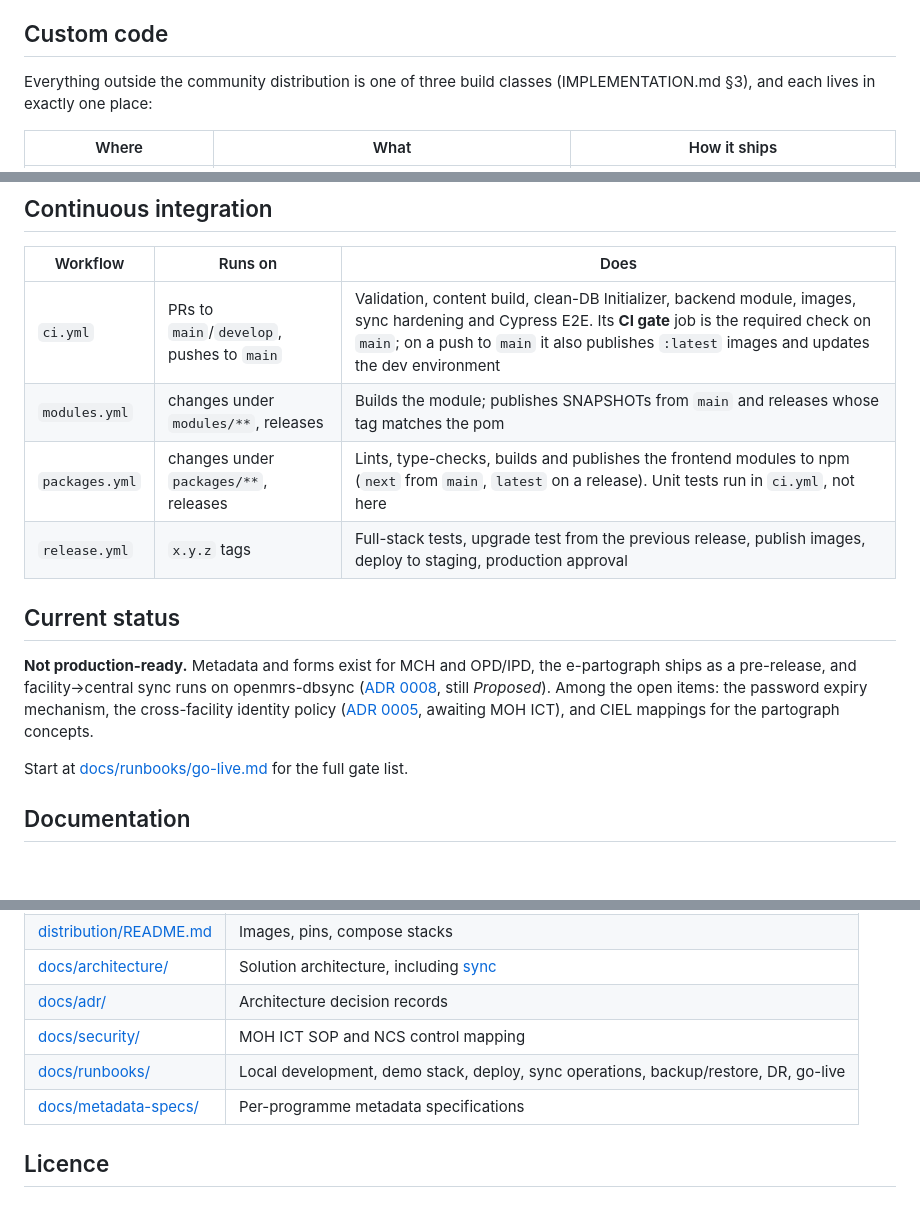
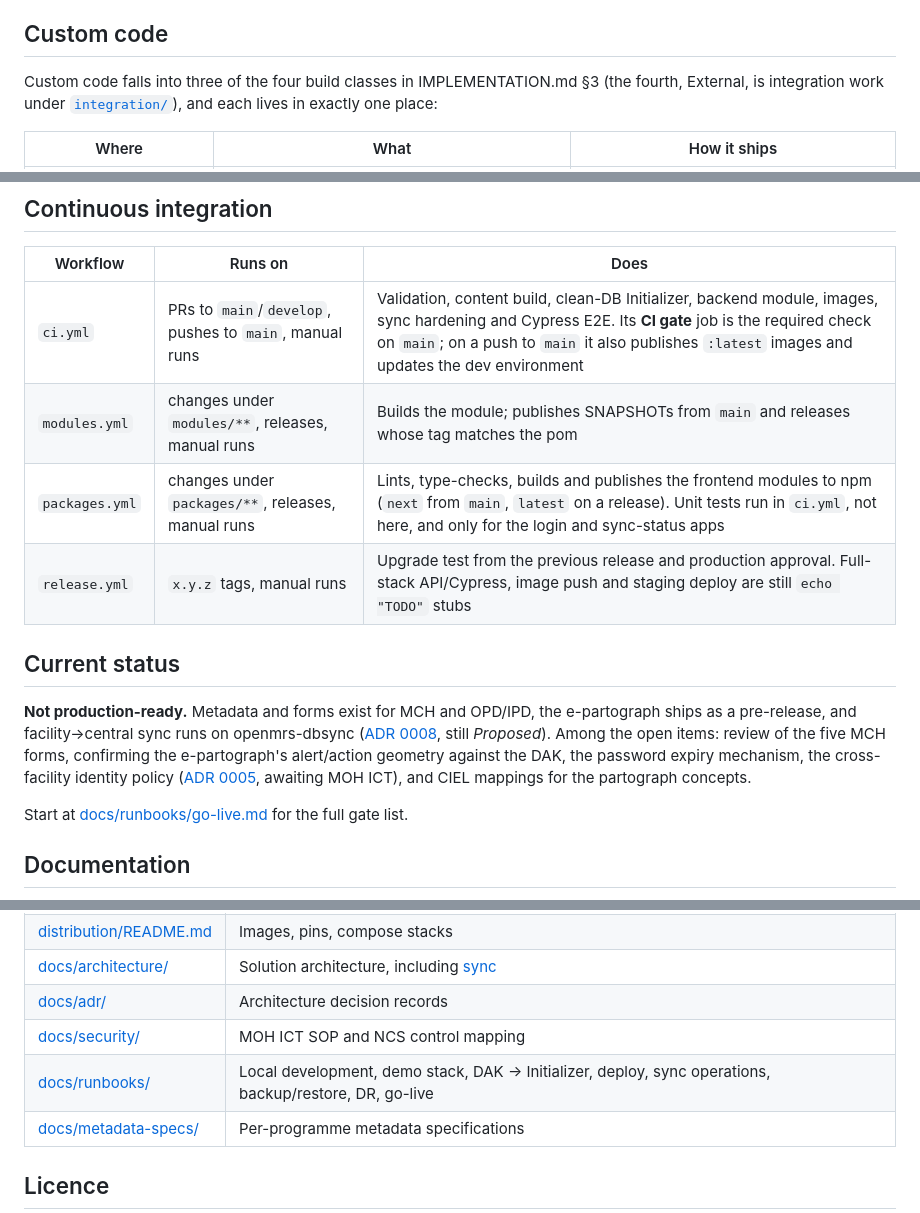
Before and after one commit to IntelliSOFT-Consulting/liberia-emr, a Markdown page: README.md, 3 parts joined by grey strips. Drawn GitHub-style; blank space fills up the shorter version.

Commit message:
docs(readme): address review comments
- Scope the custom-code sentence to three of the four IMPLEMENTATION.md
  §3 classes and point External work at integration/.
- CI table: ci.yml unit tests cover only the login and sync-status apps;
  release.yml's full-stack, image-push and staging steps are TODO stubs;
  every workflow also has a manual (workflow_dispatch) trigger.
- Current status: keep MCH form review and e-partograph DAK geometry
  confirmation as open go-live items.
- Runbooks row: add DAK -> Initializer.

Co-Authored-By: Claude Opus 5.5 <noreply@anthropic.com>

```diff
--- a/README.md
+++ b/README.md
@@ -97,8 +97,9 @@ data references. Retire the wrong thing, add a corrected one, migrate the data.
 
 ## Custom code
 
-Everything outside the community distribution is one of three build classes
-(IMPLEMENTATION.md §3), and each lives in exactly one place:
+Custom code falls into three of the four build classes in IMPLEMENTATION.md §3 (the fourth,
+External, is integration work under [`integration/`](integration/)), and each lives in exactly
+one place:
 
 | Where | What | How it ships |
 | --- | --- | --- |
@@ -113,17 +114,18 @@ endpoints, SMTP configuration and the release opt-in rule.
 
 | Workflow | Runs on | Does |
 | --- | --- | --- |
-| `ci.yml` | PRs to `main`/`develop`, pushes to `main` | Validation, content build, clean-DB Initializer, backend module, images, sync hardening and Cypress E2E. Its **CI gate** job is the required check on `main`; on a push to `main` it also publishes `:latest` images and updates the dev environment |
-| `modules.yml` | changes under `modules/**`, releases | Builds the module; publishes SNAPSHOTs from `main` and releases whose tag matches the pom |
-| `packages.yml` | changes under `packages/**`, releases | Lints, type-checks, builds and publishes the frontend modules to npm (`next` from `main`, `latest` on a release). Unit tests run in `ci.yml`, not here |
-| `release.yml` | `x.y.z` tags | Full-stack tests, upgrade test from the previous release, publish images, deploy to staging, production approval |
+| `ci.yml` | PRs to `main`/`develop`, pushes to `main`, manual runs | Validation, content build, clean-DB Initializer, backend module, images, sync hardening and Cypress E2E. Its **CI gate** job is the required check on `main`; on a push to `main` it also publishes `:latest` images and updates the dev environment |
+| `modules.yml` | changes under `modules/**`, releases, manual runs | Builds the module; publishes SNAPSHOTs from `main` and releases whose tag matches the pom |
+| `packages.yml` | changes under `packages/**`, releases, manual runs | Lints, type-checks, builds and publishes the frontend modules to npm (`next` from `main`, `latest` on a release). Unit tests run in `ci.yml`, not here, and only for the login and sync-status apps |
+| `release.yml` | `x.y.z` tags, manual runs | Upgrade test from the previous release and production approval. Full-stack API/Cypress, image push and staging deploy are still `echo "TODO"` stubs |
 
 ## Current status
 
 **Not production-ready.** Metadata and forms exist for MCH and OPD/IPD, the e-partograph ships
 as a pre-release, and facility→central sync runs on openmrs-dbsync
 ([ADR 0008](docs/adr/0008-adopt-openmrs-dbsync.md), still *Proposed*). Among the open items:
-the password expiry mechanism, the cross-facility identity policy
+review of the five MCH forms, confirming the e-partograph's alert/action geometry against
+the DAK, the password expiry mechanism, the cross-facility identity policy
 ([ADR 0005](docs/adr/0005-cross-facility-identity-reconciliation.md), awaiting MOH ICT), and
 CIEL mappings for the partograph concepts.
 
@@ -140,7 +142,7 @@ Start at [docs/runbooks/go-live.md](docs/runbooks/go-live.md) for the full gate
 | [docs/architecture/](docs/architecture/) | Solution architecture, including [sync](docs/architecture/sync-eip.md) |
 | [docs/adr/](docs/adr/) | Architecture decision records |
 | [docs/security/](docs/security/) | MOH ICT SOP and NCS control mapping |
-| [docs/runbooks/](docs/runbooks/) | Local development, demo stack, deploy, sync operations, backup/restore, DR, go-live |
+| [docs/runbooks/](docs/runbooks/) | Local development, demo stack, DAK → Initializer, deploy, sync operations, backup/restore, DR, go-live |
 | [docs/metadata-specs/](docs/metadata-specs/) | Per-programme metadata specifications |
 
 ## Licence
```
